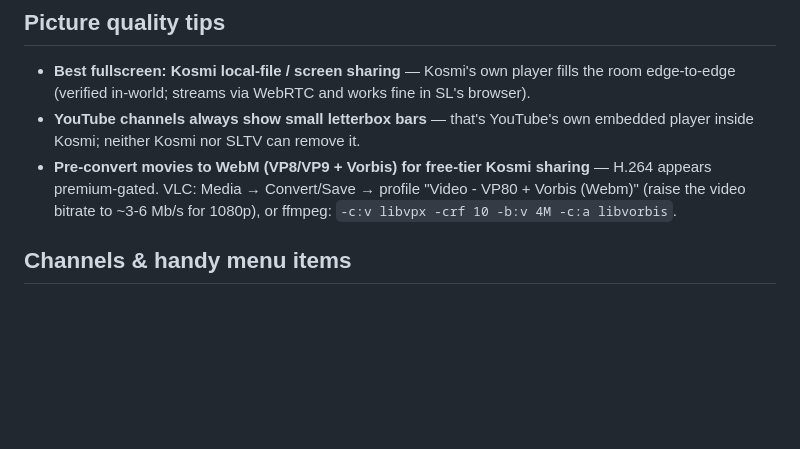
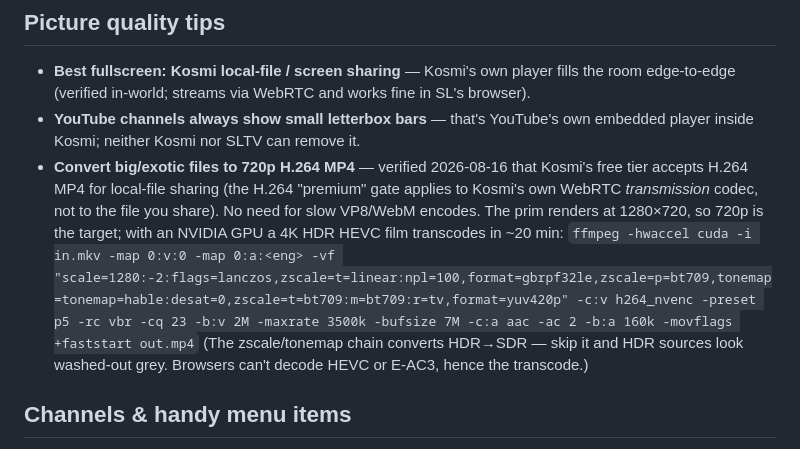
Before and after one commit to darkjonuchiha-droid/SLTV, a Markdown page: lsl/SETUP.md, the part around the change. GitHub-like rendering; blank space fills up the shorter version.

Commit message:
docs: correct codec advice — Kosmi free tier accepts H.264 MP4 (verified in-world)
The H.264 premium gate applies to Kosmi's WebRTC transmission codec, not to
shared source files. Replaces the slow VP8/WebM recipe with the NVENC
HDR->SDR 720p H.264 pipeline (4K HEVC film in ~20 min).

Co-Authored-By: Claude Fable 5 <noreply@anthropic.com>

```diff
--- a/lsl/SETUP.md
+++ b/lsl/SETUP.md
@@ -40,10 +40,15 @@
   fine in SL's browser).
 - **YouTube channels always show small letterbox bars** — that's YouTube's own
   embedded player inside Kosmi; neither Kosmi nor SLTV can remove it.
-- **Pre-convert movies to WebM (VP8/VP9 + Vorbis) for free-tier Kosmi sharing**
-  — H.264 appears premium-gated. VLC: Media → Convert/Save → profile
-  "Video - VP80 + Vorbis (Webm)" (raise the video bitrate to ~3-6 Mb/s for
-  1080p), or ffmpeg: `-c:v libvpx -crf 10 -b:v 4M -c:a libvorbis`.
+- **Convert big/exotic files to 720p H.264 MP4** — verified 2026-08-16 that
+  Kosmi's free tier accepts H.264 MP4 for local-file sharing (the H.264
+  "premium" gate applies to Kosmi's own WebRTC *transmission* codec, not to
+  the file you share). No need for slow VP8/WebM encodes.
+  The prim renders at 1280×720, so 720p is the target; with an NVIDIA GPU a
+  4K HDR HEVC film transcodes in ~20 min:
+  `ffmpeg -hwaccel cuda -i in.mkv -map 0:v:0 -map 0:a:<eng> -vf "scale=1280:-2:flags=lanczos,zscale=t=linear:npl=100,format=gbrpf32le,zscale=p=bt709,tonemap=tonemap=hable:desat=0,zscale=t=bt709:m=bt709:r=tv,format=yuv420p" -c:v h264_nvenc -preset p5 -rc vbr -cq 23 -b:v 2M -maxrate 3500k -bufsize 7M -c:a aac -ac 2 -b:a 160k -movflags +faststart out.mp4`
+  (The zscale/tonemap chain converts HDR→SDR — skip it and HDR sources look
+  washed-out grey. Browsers can't decode HEVC or E-AC3, hence the transcode.)
 
 ## Channels & handy menu items
 - **Add Ch** (owner): add a channel in-world without editing the notecard —
```
